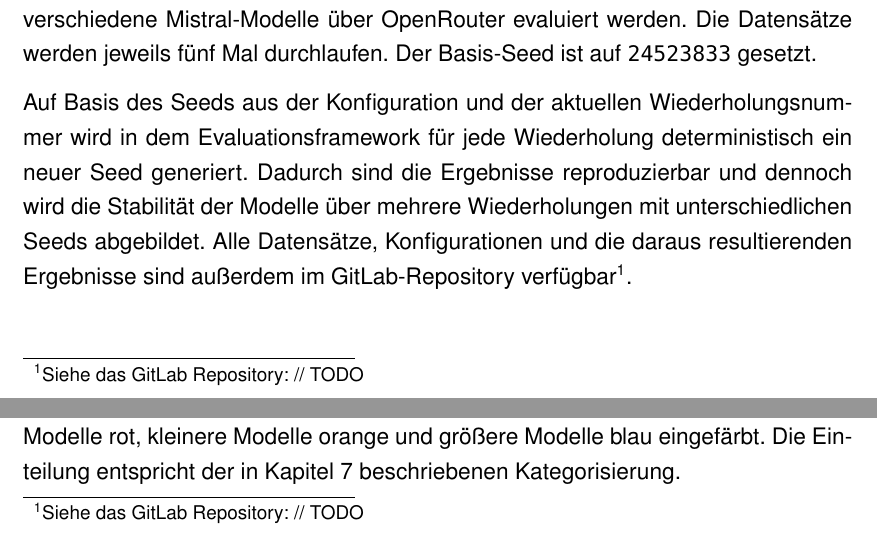
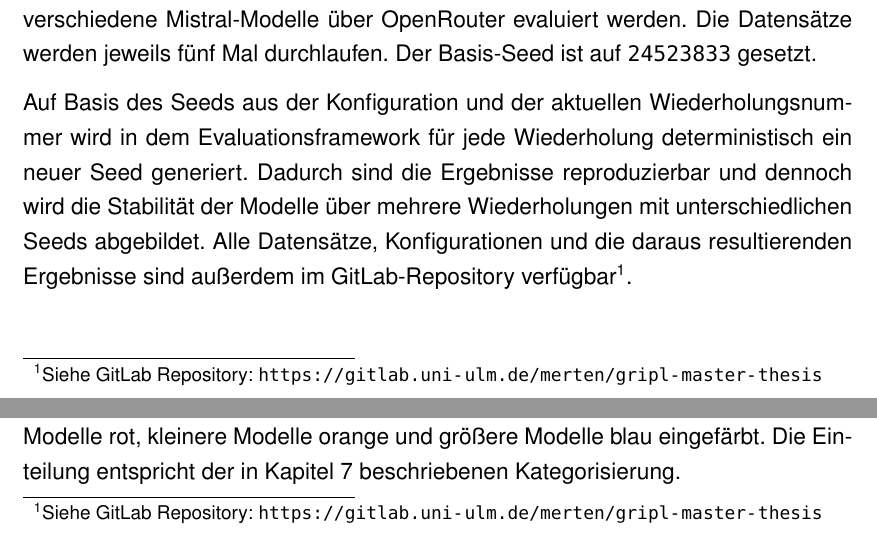
Before and after one commit to MertenD/gripl-master-thesis, a LaTeX thesis (thesis/main.tex, which reads thesis/de/chapters/8-versuchsaufbau-und-durchfuehrung/konfigurationen.tex, thesis/de/chapters/9-ergebnisse/ergebnisse.tex): two parts of pages 72 and 76 of 122, joined at a grey line, cut so that both start at the same text. Compiled offline with pdfLaTeX.

Commit message:
Add GitLab Repository link

```diff
--- a/thesis/de/chapters/8-versuchsaufbau-und-durchfuehrung/konfigurationen.tex
+++ b/thesis/de/chapters/8-versuchsaufbau-und-durchfuehrung/konfigurationen.tex
@@ -42,7 +42,7 @@ datasets:
   - 1
 \end{lstlisting}
 
-Auf Basis des Seeds aus der Konfiguration und der aktuellen Wiederholungsnummer wird in dem Evaluationsframework für jede Wiederholung deterministisch ein neuer Seed generiert. Dadurch sind die Ergebnisse reproduzierbar und dennoch wird die Stabilität der Modelle über mehrere Wiederholungen mit unterschiedlichen Seeds abgebildet. Alle Datensätze, Konfigurationen und die daraus resultierenden Ergebnisse sind außerdem im GitLab‑Repository verfügbar\footnote{Siehe das GitLab Repository: \hyperlink{// TODO}{// TODO}}.
+Auf Basis des Seeds aus der Konfiguration und der aktuellen Wiederholungsnummer wird in dem Evaluationsframework für jede Wiederholung deterministisch ein neuer Seed generiert. Dadurch sind die Ergebnisse reproduzierbar und dennoch wird die Stabilität der Modelle über mehrere Wiederholungen mit unterschiedlichen Seeds abgebildet. Alle Datensätze, Konfigurationen und die daraus resultierenden Ergebnisse sind außerdem im GitLab‑Repository verfügbar\footnote{Siehe GitLab Repository: \url{https://gitlab.uni-ulm.de/merten/gripl-master-thesis}}.
 
 Um bei der Zero‑Shot‑Klassifikation deterministische und formatkonsistente Ergebnisse zu erzielen, wurden die Inferenz‑Hyperparameter \texttt{temperature} und \texttt{topP} bewusst konservativ gewählt. Der Parameter \texttt{temperature} steuert die Zufälligkeit der Modellausgabe: niedrige Werte priorisieren die wahrscheinlichsten Tokens und machen die Ausgabe deterministischer. Für Aufgaben, die faktische Genauigkeit und Precision erfordern, empfehlen aktuelle Arbeiten daher sehr niedrige Temperaturen; höhere Werte (z.\,B.\ \texttt{temperature}=0{,}8 oder 2) verschlechtern hingegen die Klassifikationsleistung und führen zu nicht‑reproduzierbaren Ausgaben \cite{renze2024effect,mu2024navigating}. In dieser Arbeit wird durchgängig \texttt{temperature}=0{,}1 verwendet. Dieser Wert reduziert Zufallseffekte deutlich, ohne den Output übermäßig einzuschränken, und folgt den Empfehlungen vergleichbarer Studien zur Zero-Shot-Klassifikation \cite{mu2024navigating}. Auf \texttt{temperature}=0 wurde bewusst verzichtet: Zwar wäre die Ausgabe damit theoretisch noch deterministischer, in eigenen Tests traten jedoch vermehrt Formatfehler auf (z.\,B. fehlende oder zusätzliche Zeichen im JSON-Output). \texttt{temperature}=0{,}1 stellt daher einen guten Kompromiss zwischen Determinismus und Formatstabilität dar.
 
--- a/thesis/de/chapters/9-ergebnisse/ergebnisse.tex
+++ b/thesis/de/chapters/9-ergebnisse/ergebnisse.tex
@@ -2,7 +2,7 @@
 
 Dieses Kapitel präsentiert die Resultate der Klassifizierungsexperimente und stellt sie in den Kontext der in Abschnitt~\ref{sec:zielsetzung-und-beitrage} formulierten Forschungsfragen und Qualitätsziele. Ziel der Untersuchung ist es, \acp{LLM} auf ihre Fähigkeit zur Identifikation \ac{DSGVO}-kritischer Aktivitäten in \ac{BPMN}-Prozessmodellen zu prüfen. Die folgenden Abschnitte fassen die zentralen Erkenntnisse zusammen, analysieren die Ergebnisse entlang verschiedener Modellkategorien, bewerten die Robustheit und veranschaulichen typische Fehlerbilder anhand von Fallstudien. Abschließend werden die Forschungsfragen beantwortet.
 
-Alle Abbildungen und Tabellen in diesem Kapitel wurden auf Basis der im Evaluationsframework generierten Experimentergebnisse erstellt. Dabei wurden die Ergebnisse aus den einzelnen Experimenten zusammengeführt, sodass sämtliche Modelle gemeinsam verglichen werden können. Die im Evaluationsframework erzeugten Diagramme wurden bewusst nicht direkt übernommen, da sie bei vielen Modellen nur schwer skalieren. Die vollständigen Reports und Rohdaten der einzelnen Experimente können weiterhin dem Repository\footnote{Siehe das GitLab Repository: \hyperlink{// TODO}{// TODO}} entnommen und über das Evaluationsframework erkundet werden.
+Alle Abbildungen und Tabellen in diesem Kapitel wurden auf Basis der im Evaluationsframework generierten Experimentergebnisse erstellt. Dabei wurden die Ergebnisse aus den einzelnen Experimenten zusammengeführt, sodass sämtliche Modelle gemeinsam verglichen werden können. Die im Evaluationsframework erzeugten Diagramme wurden bewusst nicht direkt übernommen, da sie bei vielen Modellen nur schwer skalieren. Die vollständigen Reports und Rohdaten der einzelnen Experimente können weiterhin dem Repository\footnote{Siehe GitLab Repository: \url{https://gitlab.uni-ulm.de/merten/gripl-master-thesis}} entnommen und über das Evaluationsframework erkundet werden.
 
 \input{de/chapters/9-ergebnisse/zusammenfassung}
 \input{de/chapters/9-ergebnisse/analyse}
```
